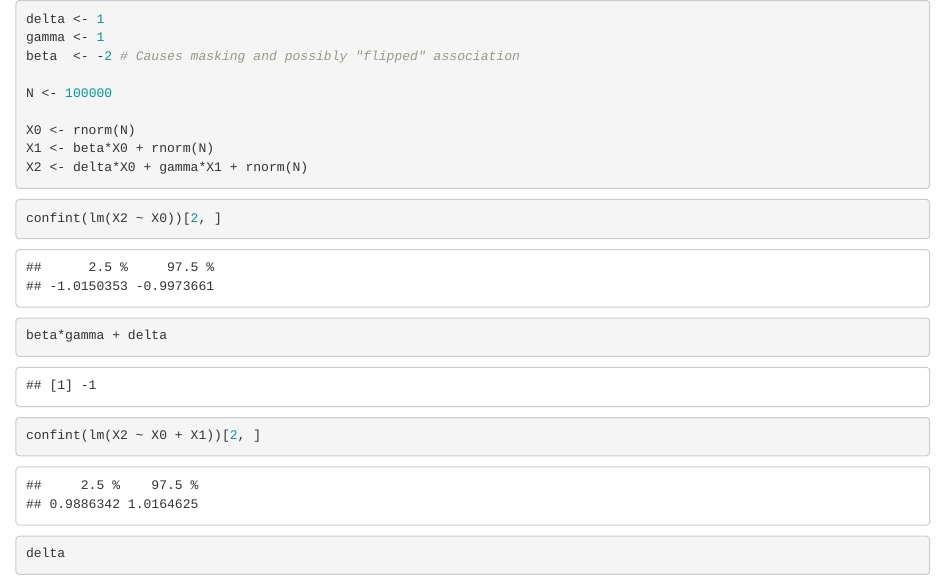
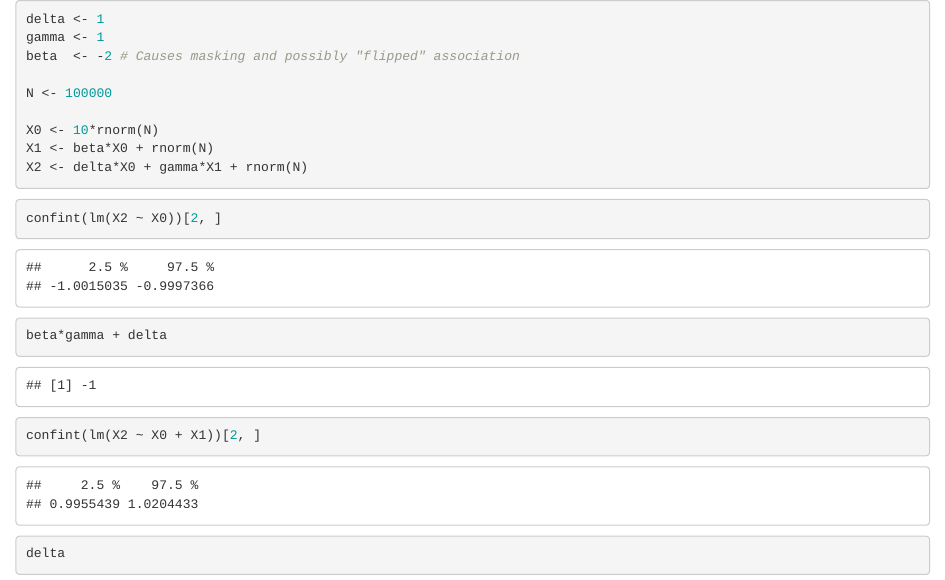
Before and after one commit to ddarmon/causalsage, an R Markdown document (dag-w-masking.Rmd): the page in a window 1100 px wide, from its top. Rendered offline with R 4.5, knitr and Pandoc, with nearby package versions; code that draws random numbers runs with fixed seeds of ours.

Commit message:
Cleaning up DAG with Masking example.

````diff
--- a/dag-w-masking.Rmd
+++ b/dag-w-masking.Rmd
@@ -5,7 +5,7 @@ beta  <- -2 # Causes masking and possibly "flipped" association
 
 N <- 100000
 
-X0 <- rnorm(N)
+X0 <- 10*rnorm(N)
 X1 <- beta*X0 + rnorm(N)
 X2 <- delta*X0 + gamma*X1 + rnorm(N)
 ```
````
Also changed, not shown: 3 other files.
